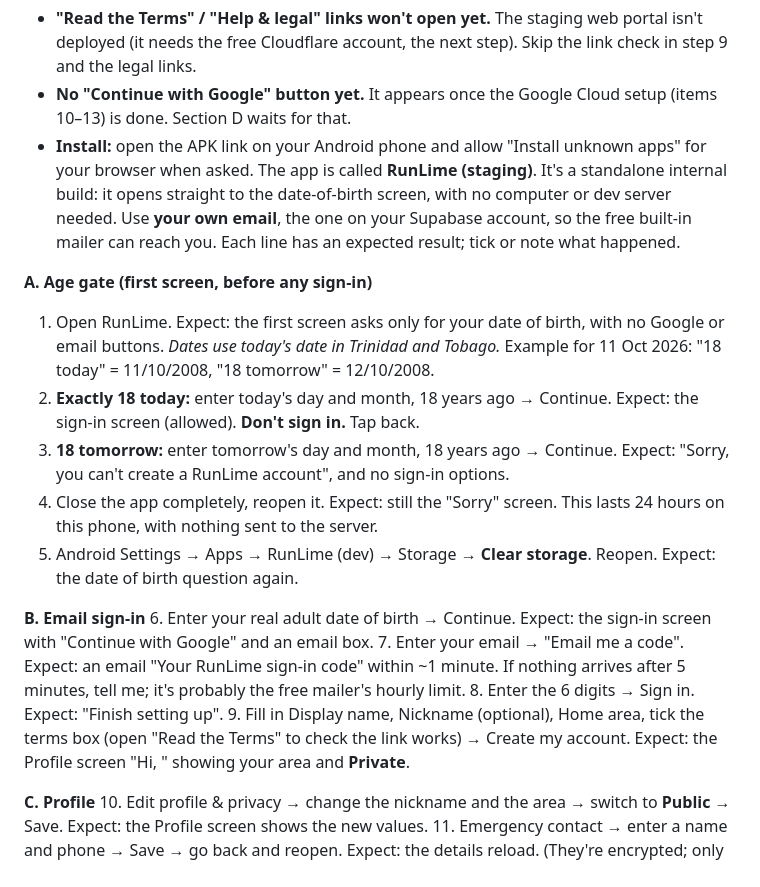
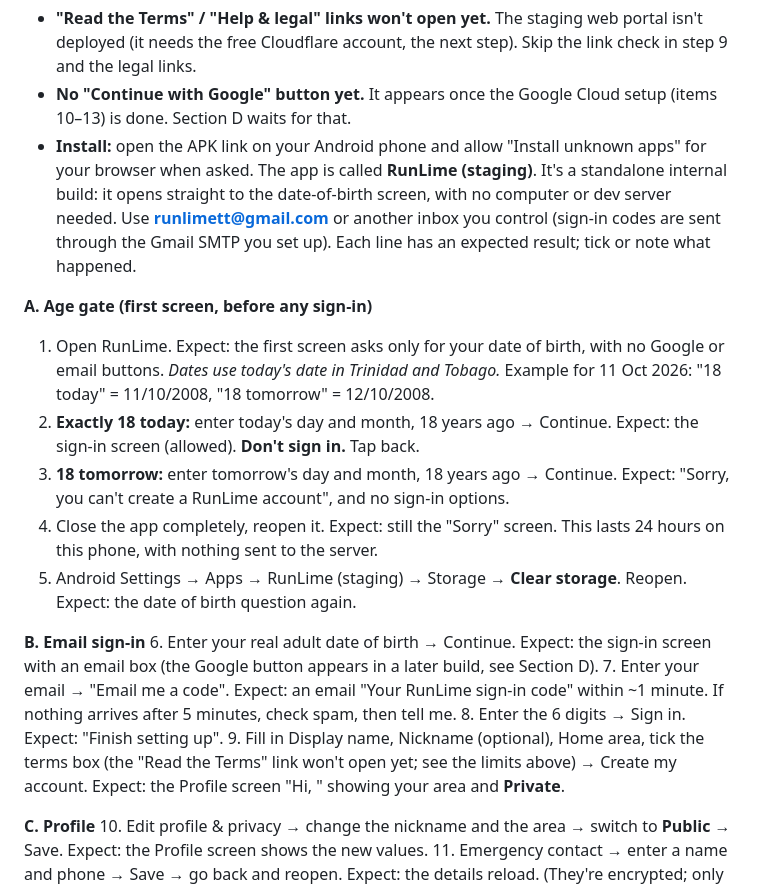
Before and after one commit to NickPittsTT/RunLime, a Markdown page: docs/phase-2/PLAN.md, the part around the change. Rendered like a GitHub page.

Commit message:
docs(phase-2): phone test script matches the first staging APK (Gmail SMTP, app name, no Google button yet)
Co-Authored-By: Claude Opus 5.5 <noreply@anthropic.com>
Claude-Session: https://claude.ai/code/session_01FUoFiLruhN5FMzEauyEnJ1

```diff
--- a/docs/phase-2/PLAN.md
+++ b/docs/phase-2/PLAN.md
@@ -43,7 +43,7 @@ Phase 2's first task doesn't need the web host. The phone build only opens the l
 - **"Read the Terms" / "Help & legal" links won't open yet.** The staging web portal isn't deployed (it needs the free Cloudflare account, the next step). Skip the link check in step 9 and the legal links.
 - **No "Continue with Google" button yet.** It appears once the Google Cloud setup (items 10–13) is done. Section D waits for that.
 - **Install:** open the APK link on your Android phone and allow "Install unknown apps" for your browser when asked. The app is called **RunLime (staging)**. It's a standalone internal build: it opens straight to the date-of-birth screen, with no computer or dev server needed.
-Use **your own email**, the one on your Supabase account, so the free built-in mailer can reach you. Each line has an expected result; tick or note what happened.
+Use **runlimett@gmail.com** or another inbox you control (sign-in codes are sent through the Gmail SMTP you set up). Each line has an expected result; tick or note what happened.
 
 **A. Age gate (first screen, before any sign-in)**
 1. Open RunLime. Expect: the first screen asks only for your date of birth, with no Google or email buttons.
@@ -51,13 +51,13 @@ Use **your own email**, the one on your Supabase account, so the free built-in m
 2. **Exactly 18 today:** enter today's day and month, 18 years ago → Continue. Expect: the sign-in screen (allowed). **Don't sign in.** Tap back.
 3. **18 tomorrow:** enter tomorrow's day and month, 18 years ago → Continue. Expect: "Sorry, you can't create a RunLime account", and no sign-in options.
 4. Close the app completely, reopen it. Expect: still the "Sorry" screen. This lasts 24 hours on this phone, with nothing sent to the server.
-5. Android Settings → Apps → RunLime (dev) → Storage → **Clear storage**. Reopen. Expect: the date of birth question again.
+5. Android Settings → Apps → RunLime (staging) → Storage → **Clear storage**. Reopen. Expect: the date of birth question again.
 
 **B. Email sign-in**
-6. Enter your real adult date of birth → Continue. Expect: the sign-in screen with "Continue with Google" and an email box.
-7. Enter your email → "Email me a code". Expect: an email "Your RunLime sign-in code" within ~1 minute. If nothing arrives after 5 minutes, tell me; it's probably the free mailer's hourly limit.
+6. Enter your real adult date of birth → Continue. Expect: the sign-in screen with an email box (the Google button appears in a later build, see Section D).
+7. Enter your email → "Email me a code". Expect: an email "Your RunLime sign-in code" within ~1 minute. If nothing arrives after 5 minutes, check spam, then tell me.
 8. Enter the 6 digits → Sign in. Expect: "Finish setting up".
-9. Fill in Display name, Nickname (optional), Home area, tick the terms box (open "Read the Terms" to check the link works) → Create my account. Expect: the Profile screen "Hi, <name>" showing your area and **Private**.
+9. Fill in Display name, Nickname (optional), Home area, tick the terms box (the "Read the Terms" link won't open yet; see the limits above) → Create my account. Expect: the Profile screen "Hi, <name>" showing your area and **Private**.
 
 **C. Profile**
 10. Edit profile & privacy → change the nickname and the area → switch to **Public** → Save. Expect: the Profile screen shows the new values.
```
